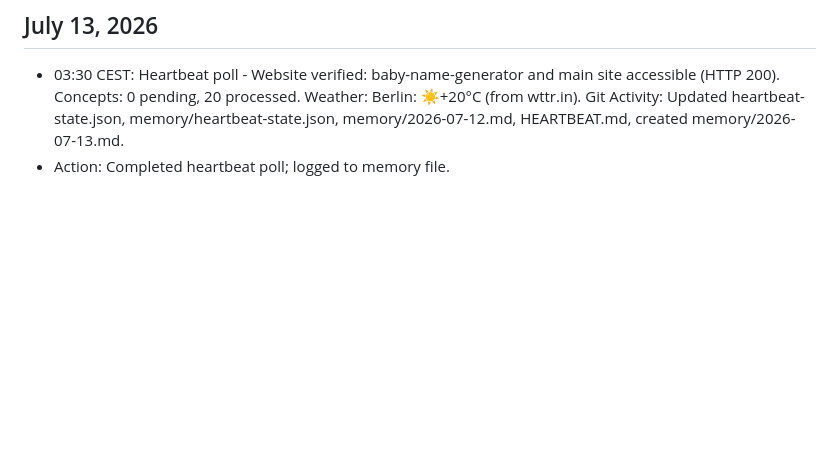
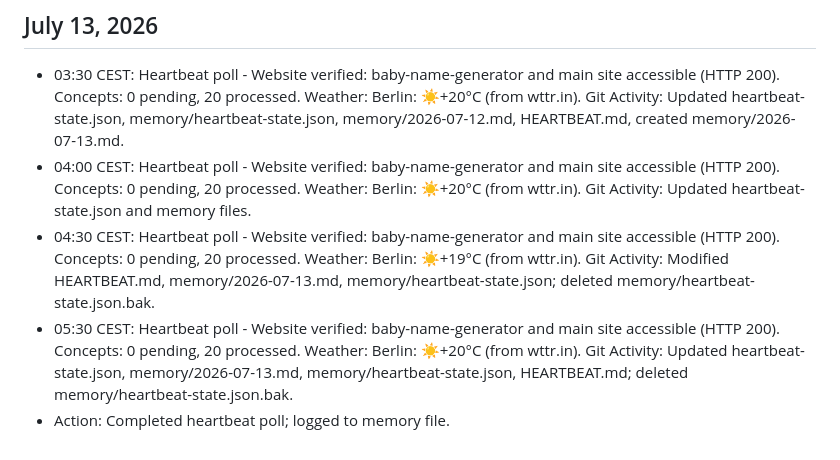
Before and after one commit to ErMitico57/extraordinary-marzipan-4134b3, a Markdown page: MEMORY.md, the part around the change. Drawn GitHub-style; blank space fills up the shorter version.

Commit message:
Update MEMORY.md with June 13 heartbeat logs (04:00, 04:30, 05:30 CEST)

```diff
--- a/MEMORY.md
+++ b/MEMORY.md
@@ -175,4 +175,7 @@
 
 ## July 13, 2026
 - 03:30 CEST: Heartbeat poll - Website verified: baby-name-generator and main site accessible (HTTP 200). Concepts: 0 pending, 20 processed. Weather: Berlin: ☀️+20°C (from wttr.in). Git Activity: Updated heartbeat-state.json, memory/heartbeat-state.json, memory/2026-07-12.md, HEARTBEAT.md, created memory/2026-07-13.md.
+- 04:00 CEST: Heartbeat poll - Website verified: baby-name-generator and main site accessible (HTTP 200). Concepts: 0 pending, 20 processed. Weather: Berlin: ☀️+20°C (from wttr.in). Git Activity: Updated heartbeat-state.json and memory files.
+- 04:30 CEST: Heartbeat poll - Website verified: baby-name-generator and main site accessible (HTTP 200). Concepts: 0 pending, 20 processed. Weather: Berlin: ☀️+19°C (from wttr.in). Git Activity: Modified HEARTBEAT.md, memory/2026-07-13.md, memory/heartbeat-state.json; deleted memory/heartbeat-state.json.bak.
+- 05:30 CEST: Heartbeat poll - Website verified: baby-name-generator and main site accessible (HTTP 200). Concepts: 0 pending, 20 processed. Weather: Berlin: ☀️+20°C (from wttr.in). Git Activity: Updated heartbeat-state.json, memory/2026-07-13.md, memory/heartbeat-state.json, HEARTBEAT.md; deleted memory/heartbeat-state.json.bak.
 - Action: Completed heartbeat poll; logged to memory file.
```
